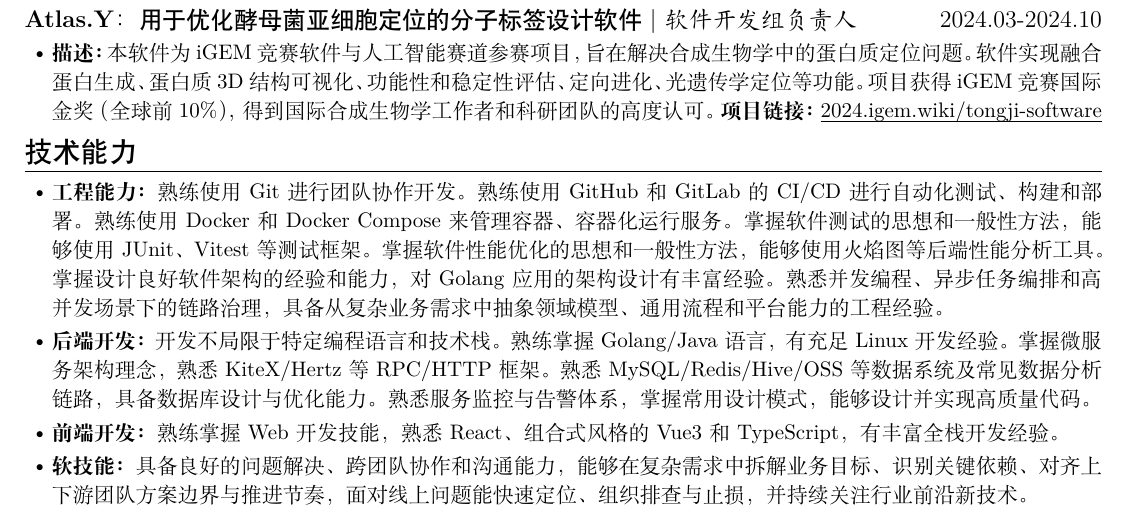
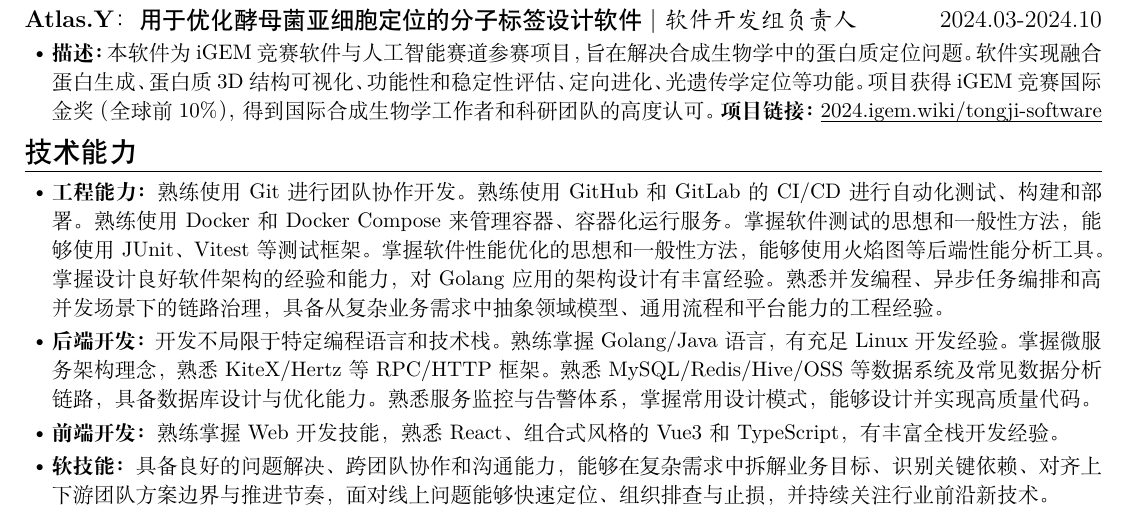
Before and after one commit to MinmusLin/Resume_Template, a LaTeX document (main.tex): part of the page, cut so that both start at the same text. Compiled offline with XeLaTeX.

Commit message:
Update main.tex

```diff
--- a/main.tex
+++ b/main.tex
@@ -58,7 +58,7 @@
     \item \textbf{工程能力：}熟练使用Git进行团队协作开发。熟练使用GitHub和GitLab的CI/CD进行自动化测试、构建和部署。熟练使用Docker和Docker Compose来管理容器、容器化运行服务。掌握软件测试的思想和一般性方法，能够使用JUnit、Vitest等测试框架。掌握软件性能优化的思想和一般性方法，能够使用火焰图等后端性能分析工具。掌握设计良好软件架构的经验和能力，对Golang应用的架构设计有丰富经验。熟悉并发编程、异步任务编排和高并发场景下的链路治理，具备从复杂业务需求中抽象领域模型、通用流程和平台能力的工程经验。
     \item \textbf{后端开发：}开发不局限于特定编程语言和技术栈。熟练掌握Golang/Java语言，有充足Linux开发经验。掌握微服务架构理念，熟悉KiteX/Hertz等RPC/HTTP框架。熟悉MySQL/Redis/Hive/OSS等数据系统及常见数据分析链路，具备数据库设计与优化能力。熟悉服务监控与告警体系，掌握常用设计模式，能够设计并实现高质量代码。
     \item \textbf{前端开发：}熟练掌握Web开发技能，熟悉React、组合式风格的Vue3和TypeScript，有丰富全栈开发经验。
-    \item \textbf{软技能：}具备良好的问题解决、跨团队协作和沟通能力，能够在复杂需求中拆解业务目标、识别关键依赖、对齐上下游团队方案边界与推进节奏，面对线上问题能快速定位、组织排查与止损，并持续关注行业前沿新技术。
+    \item \textbf{软技能：}具备良好的问题解决、跨团队协作和沟通能力，能够在复杂需求中拆解业务目标、识别关键依赖、对齐上下游团队方案边界与推进节奏，面对线上问题能够快速定位、组织排查与止损，并持续关注行业前沿新技术。
 \end{itemize}
 
 \end{document}
```
